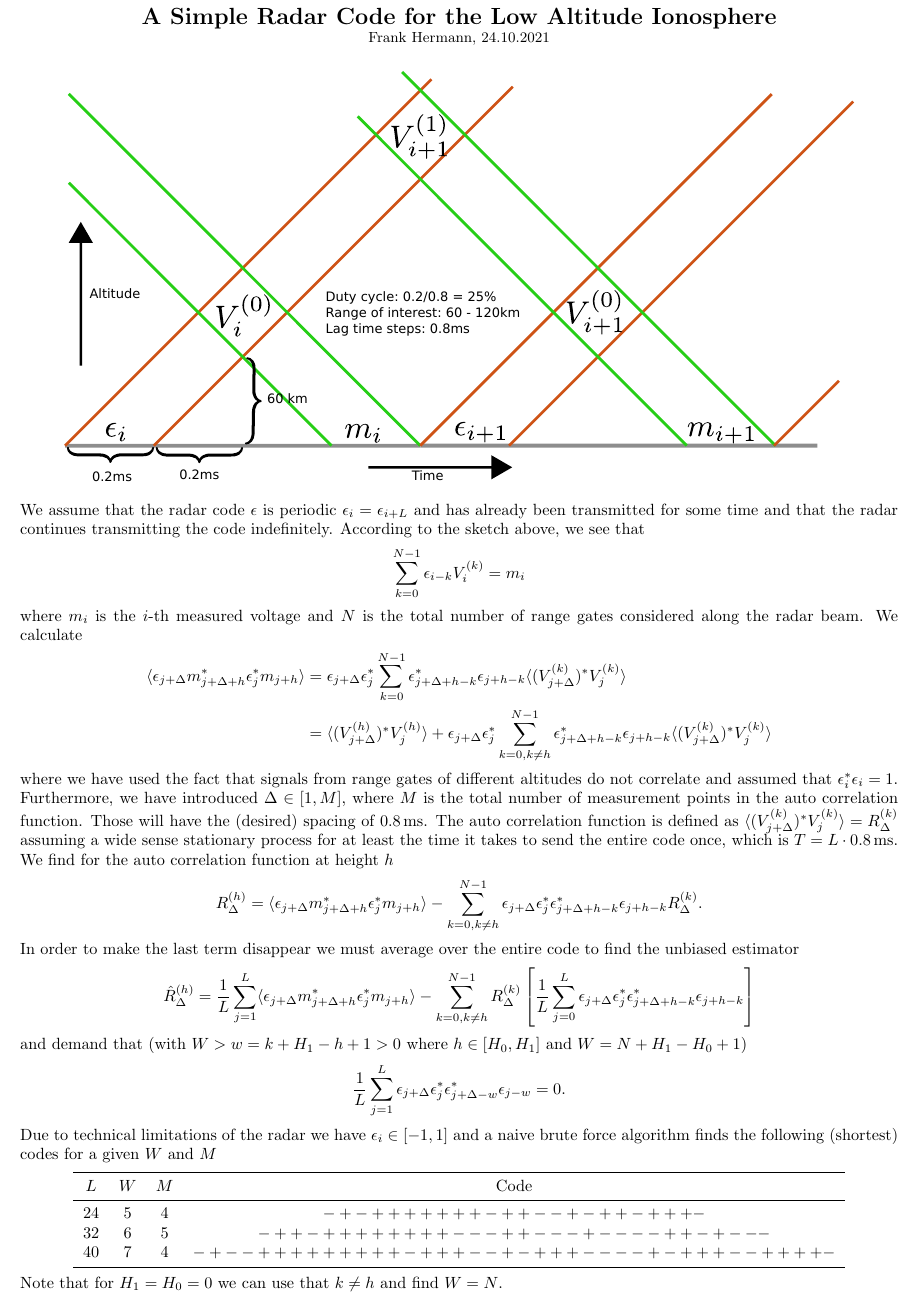
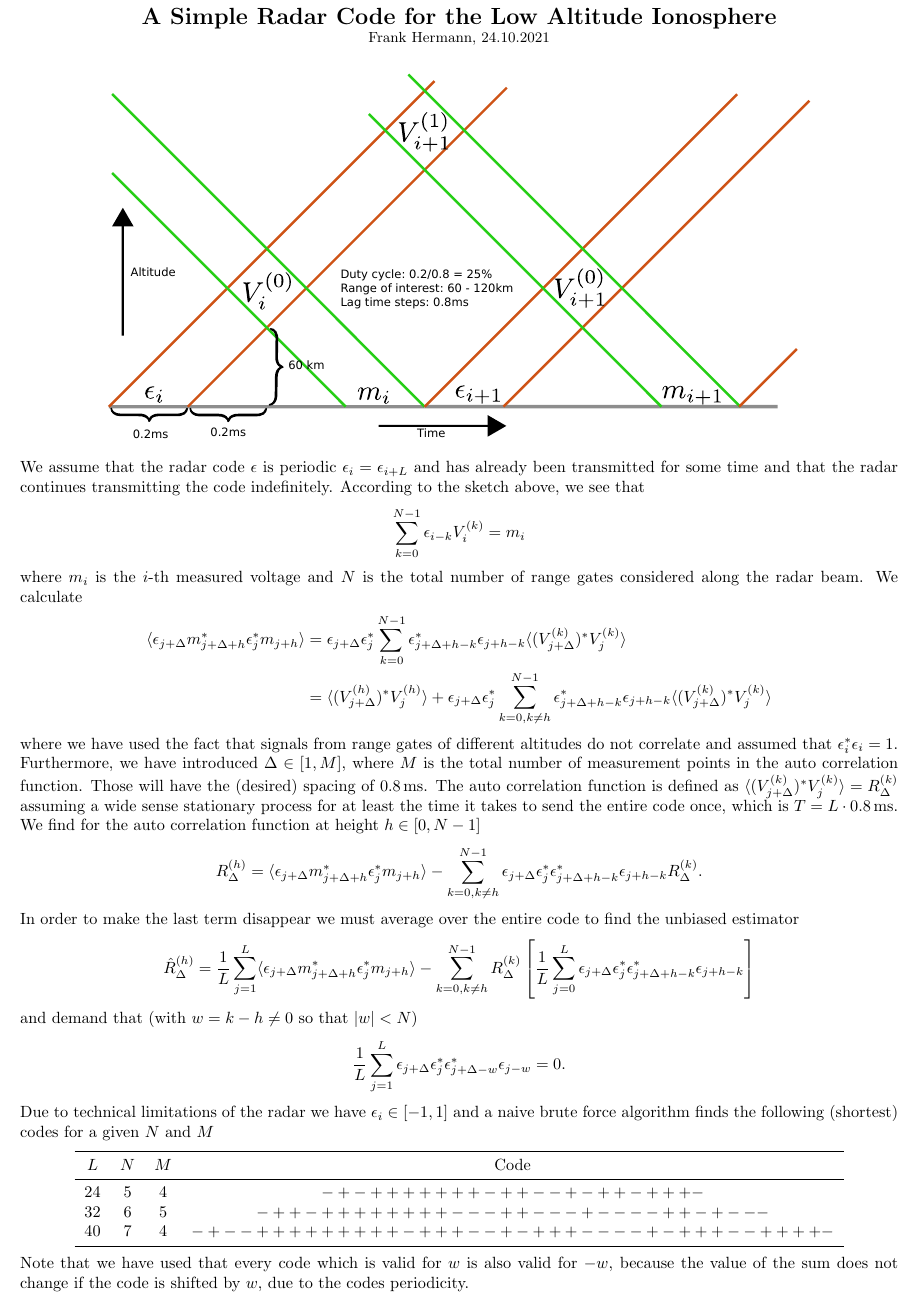
Before and after one commit to 42Ar/isr_code, a LaTeX document (doc/msp_code.tex): part of the page, cut so that both start at the same text. Compiled offline with pdfLaTeX.

Commit message:
improved doc: a N code is actually usable at all altitudes, due to its shift invariance

```diff
--- a/doc/msp_code.tex
+++ b/doc/msp_code.tex
@@ -37,7 +37,7 @@ bottom=1cm,
 \pagenumbering{gobble}
 \begin{figure}[h!]
 	\centering
-	\includegraphics[width=0.9\linewidth]{code_diagram.pdf}
+	\includegraphics[width=0.8\linewidth]{code_diagram.pdf}
 \end{figure}
 We assume that the radar code $\epsilon$ is periodic $\epsilon_i = \epsilon_{i + L}$ and has already been transmitted for some time and that the radar continues transmitting the code indefinitely.
 According to the sketch above, we see that
@@ -54,7 +54,7 @@ where we have used the fact that signals from range gates of different altitudes
 Furthermore, we have introduced $\Delta \in [1, M]$, where $M$ is the total number of measurement points in the auto correlation function.
 Those will have the (desired) spacing of \SI{0.8}{\ms}.
 The auto correlation function is defined as $\langle (V_{j+\Delta}^{(k)})^* V_j^{(k)} \rangle = R^{(k)}_\Delta$ assuming a wide sense stationary process for at least the time it takes to send the entire code once, which is $T = L\cdot\SI{0.8}{\ms}$.
-We find for the auto correlation function at height $h$
+We find for the auto correlation function at height $h \in [0, N-1]$
 $$
 R^{(h)}_\Delta = \langle \epsilon_{j + \Delta}m_{j + \Delta + h}^* \epsilon_j^*m_{j+h}\rangle - \sum_{k=0, k\neq h}^{N-1} \epsilon_{j + \Delta}\epsilon_j^* \epsilon_{j+\Delta+h-k}^*\epsilon_{j+h-k} R_\Delta^{(k)}.
 $$
@@ -62,16 +62,16 @@ In order to make the last term disappear we must average over the entire code to
 $$
 \hat{R}^{(h)}_\Delta = \frac{1}{L}\sum^L_{j=1}\langle \epsilon_{j + \Delta}m_{j + \Delta + h}^* \epsilon_j^*m_{j + h}\rangle - \sum_{k=0, k \neq h}^{N-1}  R_\Delta^{(k)} \left[ \frac{1}{L} \sum^L_{j=0} \epsilon_{j + \Delta} \epsilon_j^*\epsilon_{j+\Delta+h-k}^*\epsilon_{j+h-k} \right]
 $$
-and demand that (with $W > w = k + H_1 - h + 1 > 0$ where $h \in [H_0, H_1]$ and $W=N+H_1 - H_0 + 1$)
+and demand that (with $w = k - h \neq 0$ so that $|w| < N$)
 $$
 \frac{1}{L} \sum^L_{j=1} \epsilon_{j + \Delta} \epsilon_j^*\epsilon_{j+\Delta-w}^*\epsilon_{j-w} = 0.
 $$
-Due to technical limitations of the radar we have $\epsilon_i \in [-1, 1]$ and a naive brute force algorithm finds the following (shortest) codes for a given $W$ and $M$
+Due to technical limitations of the radar we have $\epsilon_i \in [-1, 1]$ and a naive brute force algorithm finds the following (shortest) codes for a given $N$ and $M$
 \begin{center}
 	\centering
 	\begin{tabular}{cccc}
 		\toprule
-		$L$&$W$&$M$&Code\\
+		$L$&$N$&$M$&Code\\
 		\midrule
 		24&5&4&$-+-+++++++-++--+-++-+++-$\\
 		32&6&5&$-++-++++++++---++---+----++-+---$\\
@@ -79,5 +79,5 @@ Due to technical limitations of the radar we have $\epsilon_i \in [-1, 1]$ and a
 		\bottomrule
 	\end{tabular}
 \end{center}
-Note that for $H_1 = H_0 = 0$ we can use that $k\neq h$ and find $W=N$.
+Note that we have used that every code which is valid for $w$ is also valid for $-w$, because the value of the sum does not change if the code is shifted by $w$, due to the codes periodicity.
 \end{document}
```
Also changed, not shown: doc/msp_code.pdf.
